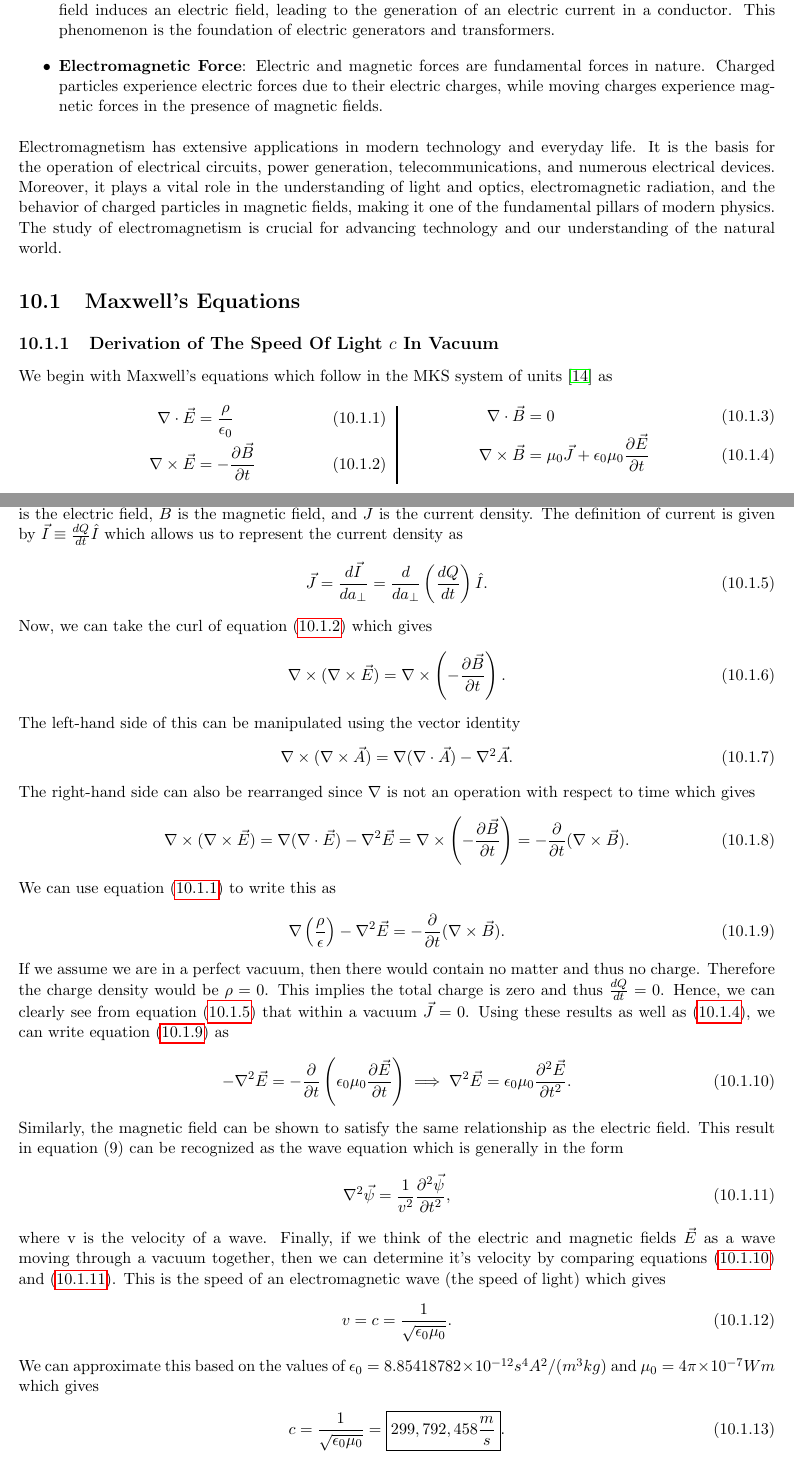
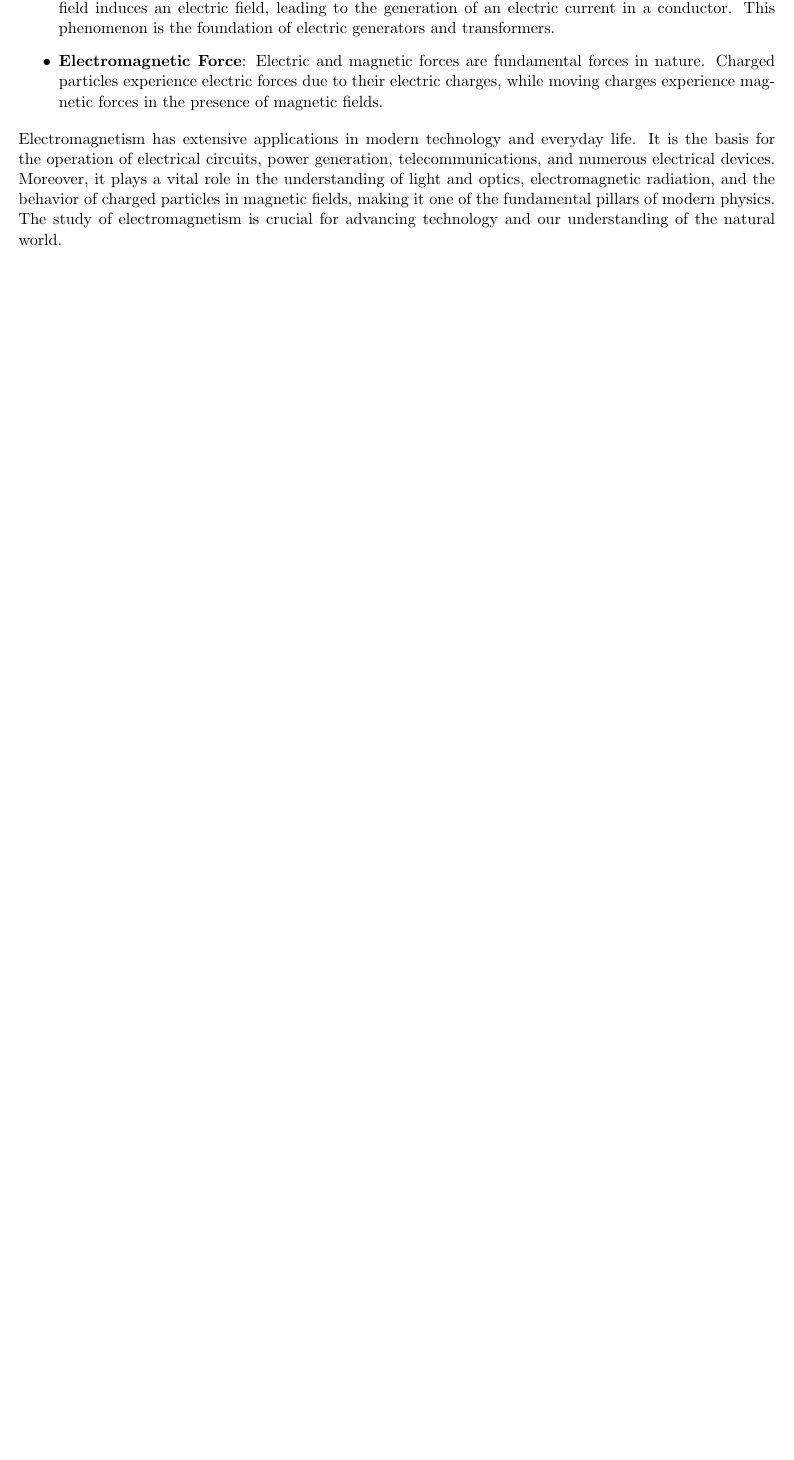
Before and after one commit to torodean/Antonius-Compendium, a LaTeX thesis (Volume I/Compendium.tex, which reads Volume I/chapters/electromagnetism.tex): two parts of pages 39 and 40 of 54 before the commit and part of page 39 of 48 after it, the two joined at a grey line, cut so that both start at the same text, the shorter picture padded with empty space. Compiled offline with pdfLaTeX.

Commit message:
Update electromagnetism.tex

```diff
--- a/Volume I/chapters/electromagnetism.tex
+++ b/Volume I/chapters/electromagnetism.tex
@@ -34,9 +34,9 @@ Electromagnetism has extensive applications in modern technology and everyday li
 
 
 
-\section{Maxwell's Equations}
+%\section{Maxwell's Equations}
 
-\input{./chapters/electromagnetism/speed_of_light_derivation}
+%\input{./chapters/electromagnetism/speed_of_light_derivation}
 
 
 
```
Also changed, not shown: Volume I/chapters/electromagnetism.tex (2 more changed lines).
